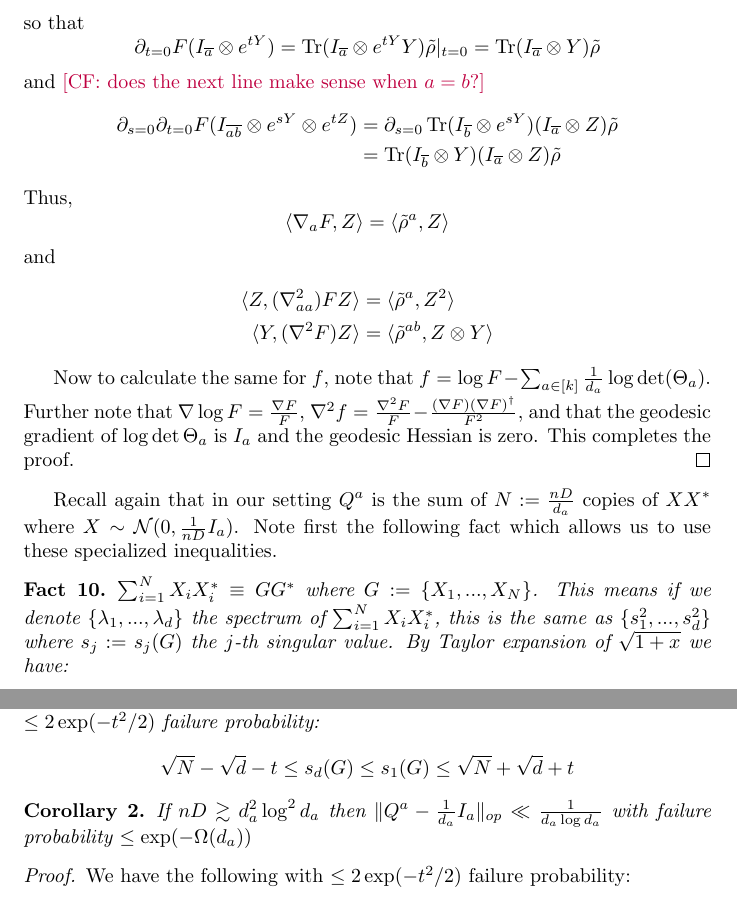
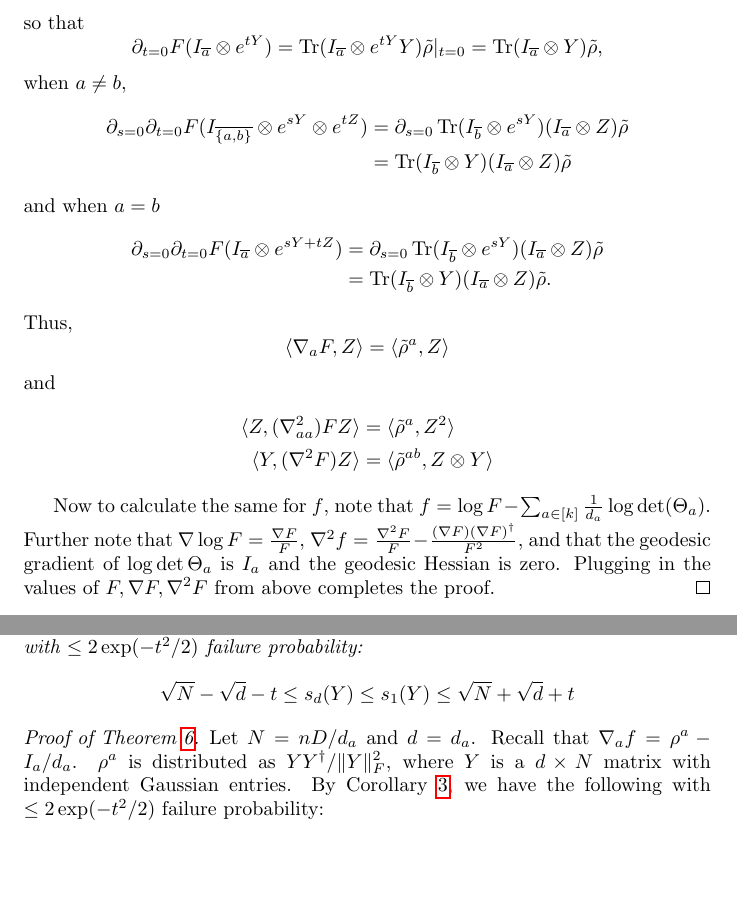
Before and after one commit to colefranks/MatrixNormalShrinkFlop, a LaTeX document (tensor-mle.tex): two parts of page 8 of 31 before the commit and two parts of page 8 of 30 after it, joined at a grey line, cut so that both start at the same text, the shorter picture padded with empty space. Compiled offline with pdfLaTeX.

Commit message:
prove lemma 6 with logs

```diff
--- a/tensor-mle.tex
+++ b/tensor-mle.tex
@@ -258,10 +259,14 @@ for $a \neq b \in [k]$, $Y \in \Herm_{d_a}, Z \in \Herm_{d_b}$.
 Let $\tilde{\rho}:= \|\vec X\|_F^2\rho$ and let
 \[ F(\Theta) := \tr  \Theta \tilde{\rho}; \hspace{10mm} \]
 so that
-\[ \partial_{t=0} F(I_{\overline{a}} \otimes e^{tY}) = \tr  (I_{\overline{a}} \otimes e^{tY}  Y)\tilde{\rho}  |_{t=0} = \tr  (I_{\overline{a}} \otimes Y) \tilde{\rho}  \]
-and \CF{does the next line make sense when $a=b$?}
-\begin{align*}\partial_{s=0} \partial_{t=0} F(I_{\overline{ab}} \otimes e^{sY} \otimes e^{tZ}) &=  \partial_{s=0} \tr  (I_{\overline{b}} \otimes e^{sY}) (I_{\overline{a}} \otimes Z) \tilde{\rho} \\
+\[ \partial_{t=0} F(I_{\overline{a}} \otimes e^{tY}) = \tr  (I_{\overline{a}} \otimes e^{tY}  Y)\tilde{\rho}  |_{t=0} = \tr  (I_{\overline{a}} \otimes Y) \tilde{\rho} , \]
+when $a\neq b$,
+\begin{align*}\partial_{s=0} \partial_{t=0} F(I_{\overline{\{a,b\}}} \otimes e^{sY} \otimes e^{tZ}) &=  \partial_{s=0} \tr  (I_{\overline{b}} \otimes e^{sY}) (I_{\overline{a}} \otimes Z) \tilde{\rho} \\
 &= \tr (I_{\overline{b}} \otimes Y) (I_{\overline{a}} \otimes Z) \tilde{\rho}
+\end{align*}
+and when $a = b$
+\begin{align*}\partial_{s=0} \partial_{t=0} F(I_{\overline{a}} \otimes e^{sY+ tZ}) &=  \partial_{s=0} \tr  (I_{\overline{b}} \otimes e^{sY}) (I_{\overline{a}} \otimes Z) \tilde{\rho} \\
+&= \tr (I_{\overline{b}} \otimes Y) (I_{\overline{a}} \otimes Z) \tilde{\rho}.
 \end{align*}
 Thus,
 %For simplicity, in this part we denote $Q = v v^{*}, s := Tr[Q]$ and marginals $Q^{S} := Tr_{\overline{S}}[Q]$. We will only need $\{Q^{a}\},\{Q^{ab}\}.$
@@ -270,30 +275,18 @@ and
 \begin{align*} \langle Z, (\nabla^{2}_{aa}) F Z \rangle &=  \langle \tilde{\rho}^a, Z^{2} \rangle  \\
  \langle Y, (\nabla^{2} F) Z \rangle &= \langle \tilde{\rho}^{ab}, Z \otimes Y \rangle  \end{align*}
 
-Now to calculate the same for $f$, note that $f = \log F - \sum_{a \in [k]} \frac1{d_a} \log\det(\Theta_a)$. Further note that $\nabla \log F = \frac{\nabla F}{F}$, $\nabla^{2} f = \frac{\nabla^{2} F}{F} - \frac{(\nabla F)(\nabla F)^{\dagger}}{F^{2}}$, and that the geodesic gradient of $\log \det \Theta_a$ is $I_{a}$ and the geodesic Hessian is zero. This completes the proof. \end{proof}
+Now to calculate the same for $f$, note that $f = \log F - \sum_{a \in [k]} \frac1{d_a} \log\det(\Theta_a)$. Further note that $\nabla \log F = \frac{\nabla F}{F}$, $\nabla^{2} f = \frac{\nabla^{2} F}{F} - \frac{(\nabla F)(\nabla F)^{\dagger}}{F^{2}}$, and that the geodesic gradient of $\log \det \Theta_a$ is $I_{a}$ and the geodesic Hessian is zero. Plugging in the values of $F, \nabla F, \nabla^2 F$ from above completes the proof. \end{proof}
 
 
 
 
-
- Recall again that in our setting $Q^{a}$ is the sum of $N := \frac{nD}{d_{a}}$ copies of $X X^{*}$ where $X \sim \mathcal{N}(0,\frac{1}{nD} I_{a})$. Note first the following fact which allows us to use these specialized inequalities.
-
-\begin{fact}
-$\sum_{i=1}^{N} X_{i} X_{i}^{*} \equiv G G^{*} $ where $G := \{X_{1}, ..., X_{N}\}$.
-This means if we denote $\{\lambda_{1}, ..., \lambda_{d}\}$ the spectrum of $\sum_{i=1}^{N} X_{i} X_{i}^{*}$, this is the same as $\{s_{1}^{2}, ..., s_{d}^{2}\}$ where $s_{j} := s_{j}(G)$ the $j$-th singular value. By Taylor expansion of $\sqrt{1+x}$ we have:
-\[ \lambda_{1},\lambda_{d}(GG^{*}) \in \frac{1}{d_{a}} \left( 1 \pm \frac{1}{\log d_{a}} \right) \iff s_{1},s_{d}(G) \in  \frac{1}{\sqrt{d_{a}}} \left( 1 \pm \frac{1}{\log d_{a}} \right)  \]
-\end{fact}
-
 % https://arxiv.org/pdf/1011.3027.pdf
 
-\begin{corollary} [Corollary 5.35]\label{cor:vershynin}
-Let $G_{d,N} \in \R^{d \times N}$ for $d < N$ have independent standard gaussian entries. Then for $t \geq 0$, the following occurs with $\leq 2 \exp(-t^{2}/2)$ failure probability:
-\[ \sqrt{N} - \sqrt{d} - t \leq s_{d}(G) \leq s_{1}(G) \leq \sqrt{N} + \sqrt{d} + t  \]
-\end{corollary}
+\begin{theorem} [Corollary 5.35 of \CF{\cite{vershinyn}}]\label{cor:vershynin}
+Let $Y \in \R^{d \times N}$ for $d < N$ have independent standard gaussian entries. Then for $t \geq 0$, the following occurs with $\leq 2 \exp(-t^{2}/2)$ failure probability:
+\[ \sqrt{N} - \sqrt{d} - t \leq s_{d}(Y) \leq s_{1}(Y) \leq \sqrt{N} + \sqrt{d} + t  \]
+\end{theorem}
 
-\begin{corollary}
-If $nD \gtrsim d_{a}^{2} \log^{2} d_{a}$ then $\|Q^{a} - \frac{1}{d_{a}} I_{a} \|_{op} \ll \frac{1}{d_{a} \log d_{a}}$ with failure probability $\leq \exp( - \Omega(d_{a}))$
-\end{corollary}
-\begin{proof}
-We have the following with $\leq 2 \exp(-t^{2}/2)$ failure probability:
-\[ s_{1},s_{d}\left( \frac{1}{\sqrt{nD}} G_{d,N} \right) \in \frac{1}{\sqrt{nD}} \left( \sqrt{\frac{nD}{d_{a}}} \pm (\sqrt{d_{a}} + t) \right) = \frac{1}{\sqrt{d_{a}}}\left( 1 \pm \frac{d_{a} + t \sqrt{d_{a}}}{\sqrt{nD}}  \right)  \]
+\begin{proof}[Proof of \cref{lemma:gradient-bound}]Let $N = n D/d_a$ and $d = d_a$. Recall that $\nabla_a f = \rho^a - I_a/d_a$. $\rho^a$ is distributed as $Y Y^\dagger/\|Y\|_F^2$, where $Y$ is a $d \times N$ matrix with independent Gaussian entries.
+By \cref{cor:vershynin}, we have the following with $\leq 2 \exp(-t^{2}/2)$ failure probability:
+\[\sqrt{N} \left( 1 -  \frac{\sqrt{d} + t }{\sqrt{N}}  \right)\leq  s_{1} \left( Y \right) \leq s_{d}\left( Y \right) \leq  \sqrt{N} \left( 1 + \frac{\sqrt{d} + t }{\sqrt{N}}  \right)  \]
```
Also changed, not shown: tensor-mle.tex (31 more changed lines).
